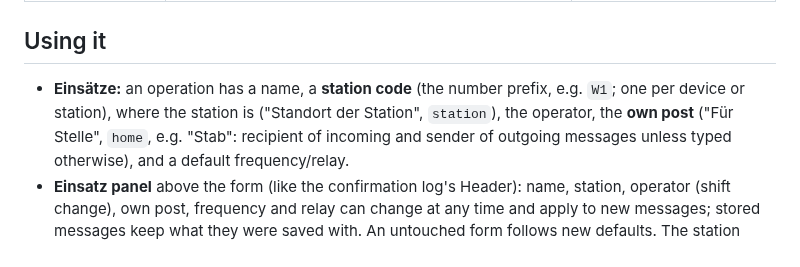
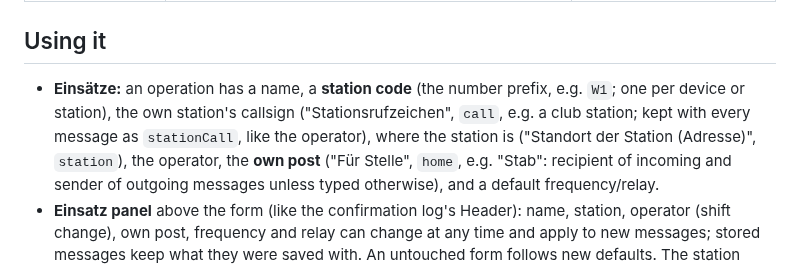
Before and after one commit to oe1ebg/tools, a Markdown page: tools/notfunk/README.md, the part around the change. GitHub-like rendering.

```diff
--- a/tools/notfunk/README.md
+++ b/tools/notfunk/README.md
@@ -135,8 +135,10 @@ name, and a distribution list ("Verteiler").
 ## Using it
 
 - **Einsätze:** an operation has a name, a **station code** (the number
-  prefix, e.g. `W1`; one per device or station), where the station is
-  ("Standort der Station", `station`), the operator, the **own post** ("Für
+  prefix, e.g. `W1`; one per device or station), the own station's
+  callsign ("Stationsrufzeichen", `call`, e.g. a club station; kept with
+  every message as `stationCall`, like the operator), where the station
+  is ("Standort der Station (Adresse)", `station`), the operator, the **own post** ("Für
   Stelle", `home`, e.g. "Stab": recipient of
   incoming and sender of outgoing messages unless typed otherwise), and a
   default frequency/relay.
```
Also changed, not shown: docs/notfunk-anleitung.md (+10 -3 lines), docs/img/notfunk-ausdruck.png, docs/img/notfunk-einsatz-neu.png, docs/img/notfunk-meldebuch.png, docs/img/notfunk-meldung.png, 11 other files.
